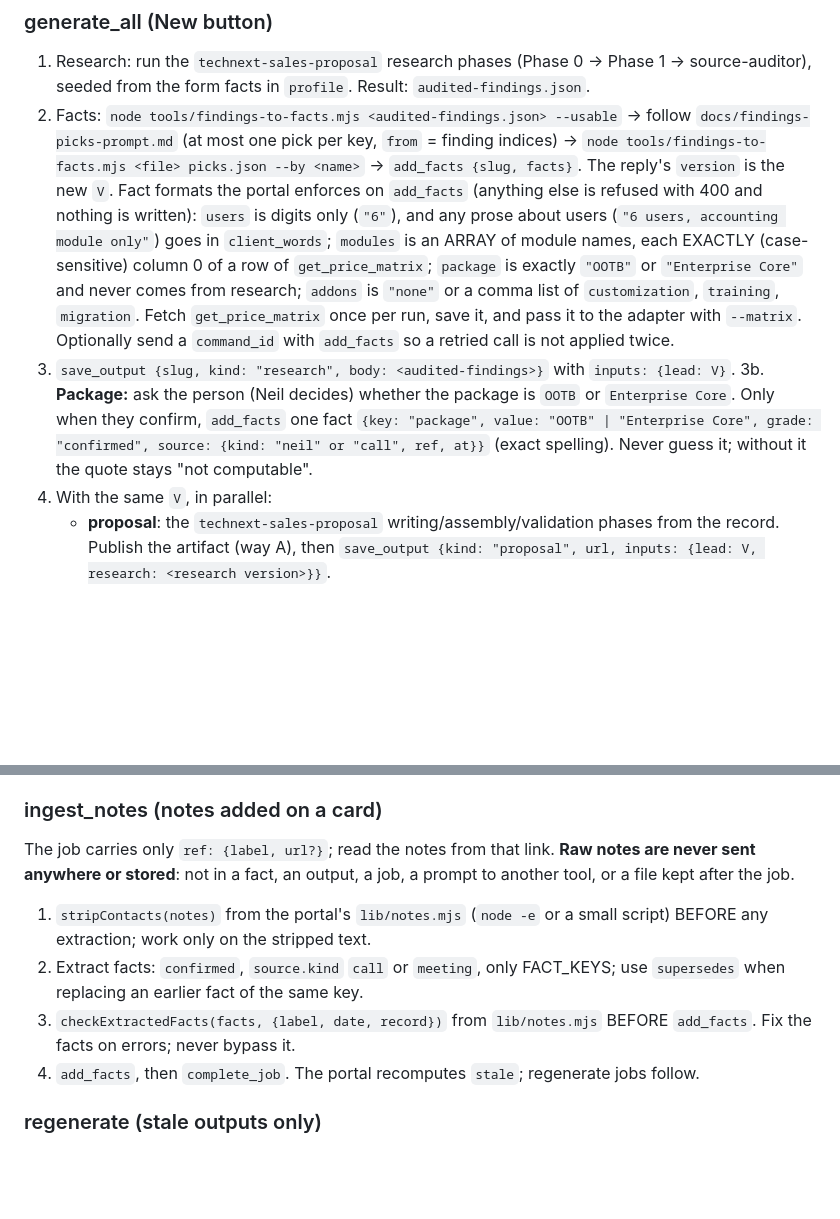
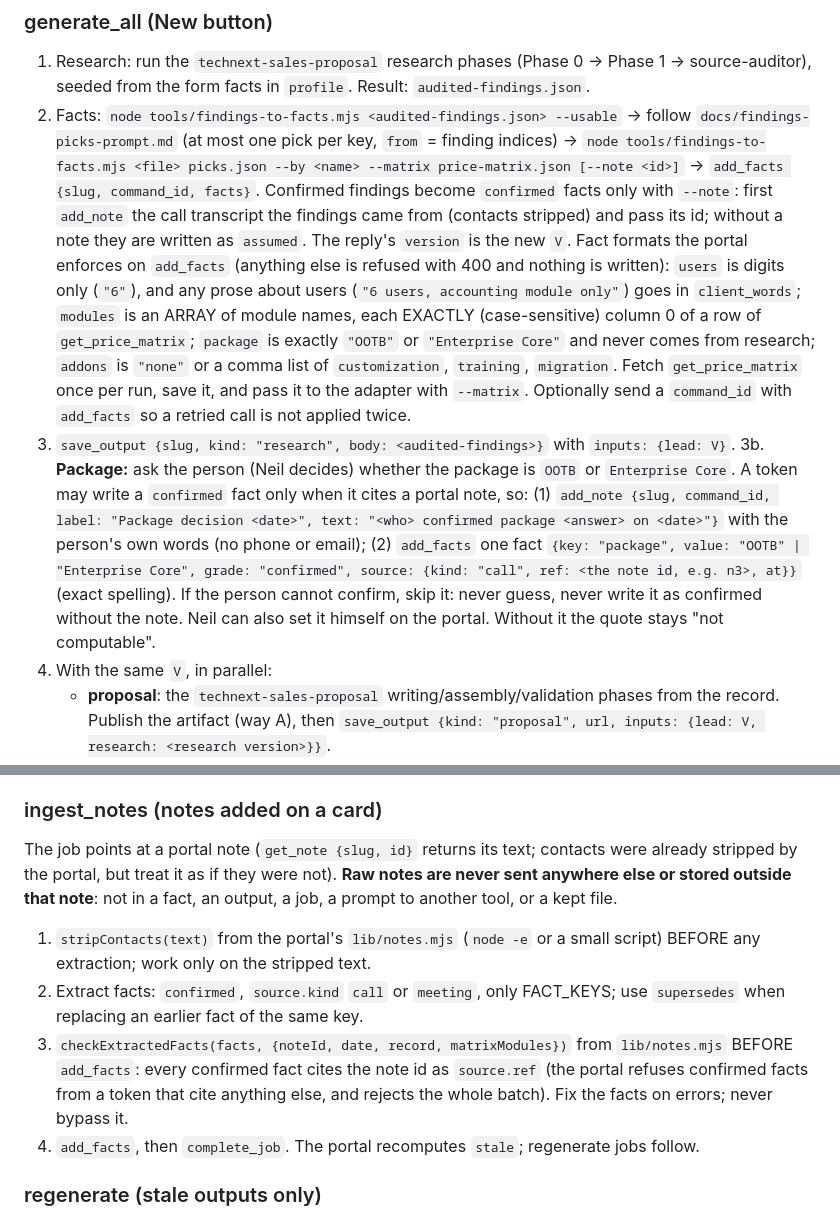
Before and after one commit to aidev3-web/technext-sales-proposal, a Markdown page: skills/technext-sales/SKILL.md, 2 parts joined by grey strips. Drawn GitHub-style; blank space fills up the shorter version.

Commit message:
docs(skills): Confirmed facts cite a portal note (package via add_note)
Co-Authored-By: Claude Opus 5.5 <noreply@anthropic.com>

```diff
--- a/skills/technext-sales/SKILL.md
+++ b/skills/technext-sales/SKILL.md
@@ -39,10 +39,10 @@ The portal MCP server with the person's own personal token (portal → My tokens
 
 ### generate_all (New button)
 1. Research: run the `technext-sales-proposal` research phases (Phase 0 → Phase 1 → source-auditor), seeded from the form facts in `profile`. Result: `audited-findings.json`.
-2. Facts: `node tools/findings-to-facts.mjs <audited-findings.json> --usable` → follow `docs/findings-picks-prompt.md` (at most one pick per key, `from` = finding indices) → `node tools/findings-to-facts.mjs <file> picks.json --by <name>` → `add_facts {slug, facts}`. The reply's `version` is the new `V`.
+2. Facts: `node tools/findings-to-facts.mjs <audited-findings.json> --usable` → follow `docs/findings-picks-prompt.md` (at most one pick per key, `from` = finding indices) → `node tools/findings-to-facts.mjs <file> picks.json --by <name> --matrix price-matrix.json [--note <id>]` → `add_facts {slug, command_id, facts}`. Confirmed findings become `confirmed` facts only with `--note`: first `add_note` the call transcript the findings came from (contacts stripped) and pass its id; without a note they are written as `assumed`. The reply's `version` is the new `V`.
    Fact formats the portal enforces on `add_facts` (anything else is refused with 400 and nothing is written): `users` is digits only (`"6"`), and any prose about users (`"6 users, accounting module only"`) goes in `client_words`; `modules` is an ARRAY of module names, each EXACTLY (case-sensitive) column 0 of a row of `get_price_matrix`; `package` is exactly `"OOTB"` or `"Enterprise Core"` and never comes from research; `addons` is `"none"` or a comma list of `customization`, `training`, `migration`. Fetch `get_price_matrix` once per run, save it, and pass it to the adapter with `--matrix`. Optionally send a `command_id` with `add_facts` so a retried call is not applied twice.
 3. `save_output {slug, kind: "research", body: <audited-findings>}` with `inputs: {lead: V}`.
-3b. **Package:** ask the person (Neil decides) whether the package is `OOTB` or `Enterprise Core`. Only when they confirm, `add_facts` one fact `{key: "package", value: "OOTB" | "Enterprise Core", grade: "confirmed", source: {kind: "neil" or "call", ref, at}}` (exact spelling). Never guess it; without it the quote stays "not computable".
+3b. **Package:** ask the person (Neil decides) whether the package is `OOTB` or `Enterprise Core`. A token may write a `confirmed` fact only when it cites a portal note, so: (1) `add_note {slug, command_id, label: "Package decision <date>", text: "<who> confirmed package <answer> on <date>"}` with the person's own words (no phone or email); (2) `add_facts` one fact `{key: "package", value: "OOTB" | "Enterprise Core", grade: "confirmed", source: {kind: "call", ref: <the note id, e.g. n3>, at}}` (exact spelling). If the person cannot confirm, skip it: never guess, never write it as confirmed without the note. Neil can also set it himself on the portal. Without it the quote stays "not computable".
 4. With the same `V`, in parallel:
    - **proposal**: the `technext-sales-proposal` writing/assembly/validation phases from the record. Publish the artifact (way A), then `save_output {kind: "proposal", url, inputs: {lead: V, research: <research version>}}`.
    - **journey**: the `sales-journey` `kit.md` recipe with `profile` + `playbook.json` → `{kit, vars}`; check locally with `node lib/journey.mjs` → `save_output {kind: "journey", body: {kit, vars}, inputs: {lead: V, playbook}}`.
@@ -51,10 +51,10 @@ The portal MCP server with the person's own personal token (portal → My tokens
      The PUT answers `warnings[]` for module names that are not in the price matrix. Read them, fix the names to column 0 of a `get_price_matrix` row, exactly (case-sensitive), and save again before `complete_job`. Do not complete the job with warnings left.
 
 ### ingest_notes (notes added on a card)
-The job carries only `ref: {label, url?}`; read the notes from that link. **Raw notes are never sent anywhere or stored**: not in a fact, an output, a job, a prompt to another tool, or a file kept after the job.
-1. `stripContacts(notes)` from the portal's `lib/notes.mjs` (`node -e` or a small script) BEFORE any extraction; work only on the stripped text.
+The job points at a portal note (`get_note {slug, id}` returns its text; contacts were already stripped by the portal, but treat it as if they were not). **Raw notes are never sent anywhere else or stored outside that note**: not in a fact, an output, a job, a prompt to another tool, or a kept file.
+1. `stripContacts(text)` from the portal's `lib/notes.mjs` (`node -e` or a small script) BEFORE any extraction; work only on the stripped text.
 2. Extract facts: `confirmed`, `source.kind` `call` or `meeting`, only FACT_KEYS; use `supersedes` when replacing an earlier fact of the same key.
-3. `checkExtractedFacts(facts, {label, date, record})` from `lib/notes.mjs` BEFORE `add_facts`. Fix the facts on errors; never bypass it.
+3. `checkExtractedFacts(facts, {noteId, date, record, matrixModules})` from `lib/notes.mjs` BEFORE `add_facts`: every confirmed fact cites the note id as `source.ref` (the portal refuses confirmed facts from a token that cite anything else, and rejects the whole batch). Fix the facts on errors; never bypass it.
 4. `add_facts`, then `complete_job`. The portal recomputes `stale`; regenerate jobs follow.
 
 ### regenerate (stale outputs only)
```
